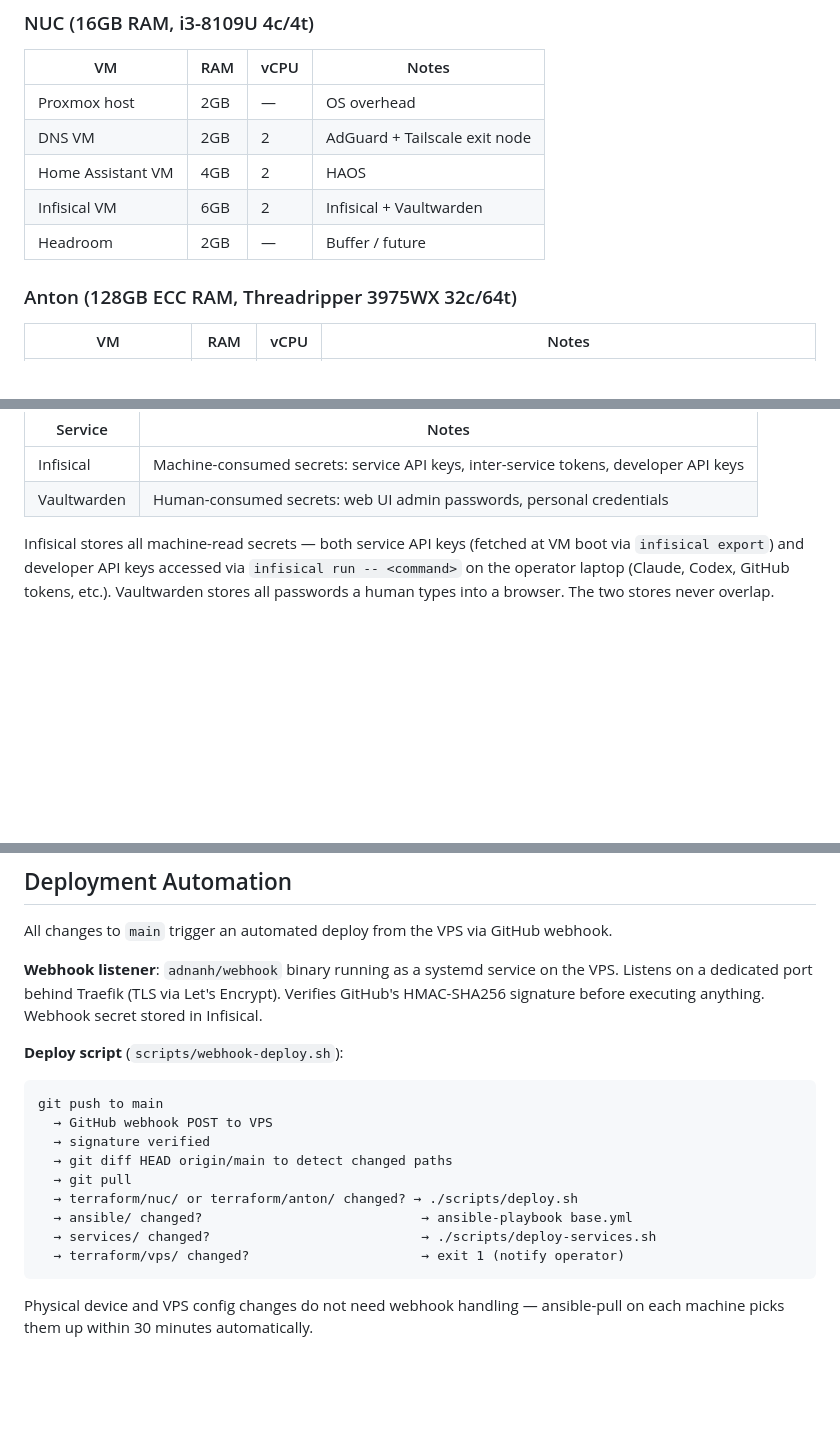
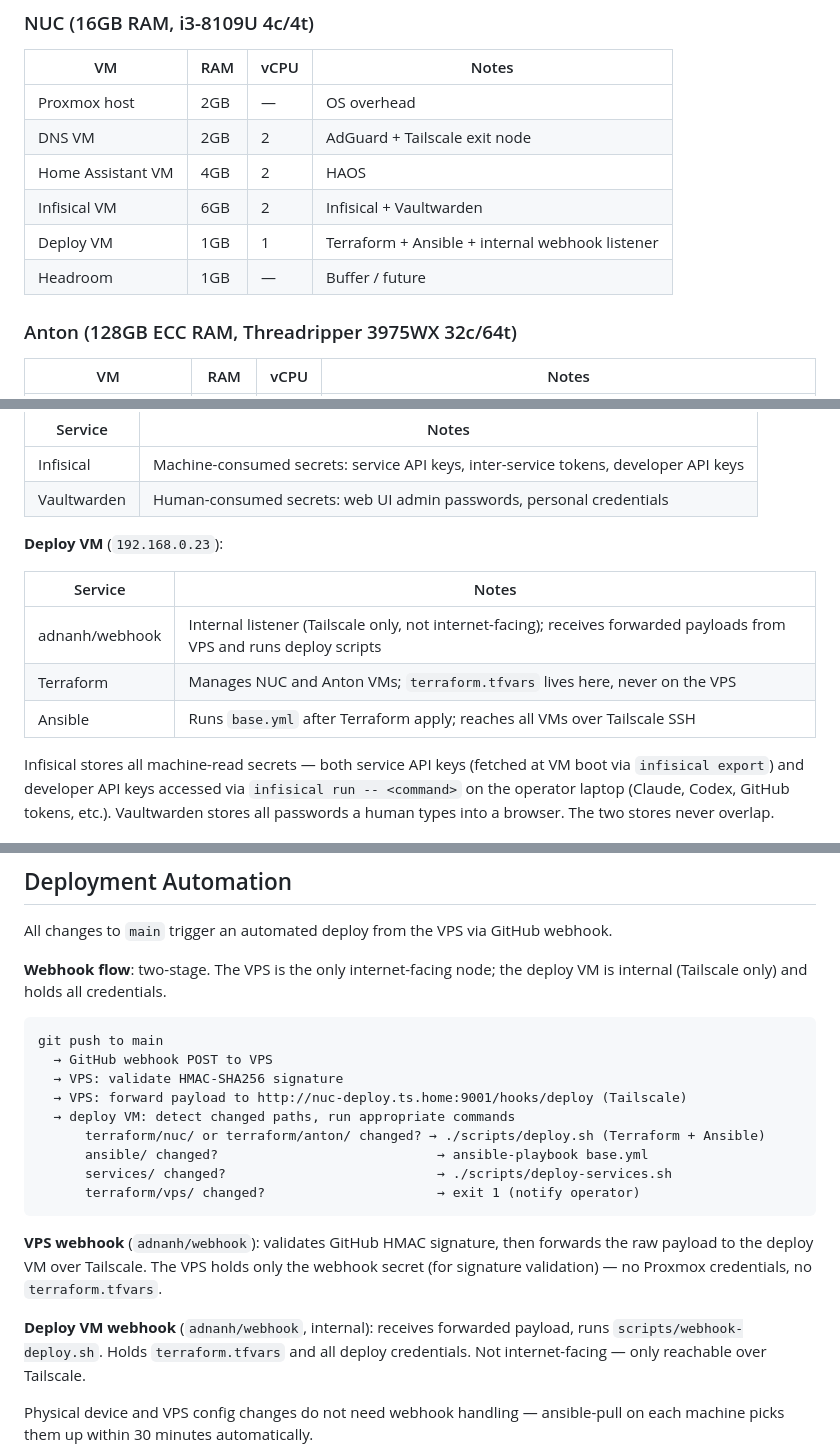
Before and after one commit to wsh32/homelab, a Markdown page: docs/plan.md, 3 parts joined by grey strips. Rendered like a GitHub page; blank space fills up the shorter version.

````diff
--- a/docs/plan.md
+++ b/docs/plan.md
@@ -214,7 +215,8 @@ from the operator laptop.
 | DNS VM | 2GB | 2 | AdGuard + Tailscale exit node |
 | Home Assistant VM | 4GB | 2 | HAOS |
 | Infisical VM | 6GB | 2 | Infisical + Vaultwarden |
-| Headroom | 2GB | — | Buffer / future |
+| Deploy VM | 1GB | 1 | Terraform + Ansible + internal webhook listener |
+| Headroom | 1GB | — | Buffer / future |
 
 ### Anton (128GB ECC RAM, Threadripper 3975WX 32c/64t)
 
@@ -278,6 +280,14 @@ On rebuild, restore from the latest vzdump backup via the HAOS UI or `ha` CLI.
 |---------|-------|
 | Infisical | Machine-consumed secrets: service API keys, inter-service tokens, developer API keys |
 | Vaultwarden | Human-consumed secrets: web UI admin passwords, personal credentials |
+
+**Deploy VM** (`192.168.0.23`):
+
+| Service | Notes |
+|---------|-------|
+| adnanh/webhook | Internal listener (Tailscale only, not internet-facing); receives forwarded payloads from VPS and runs deploy scripts |
+| Terraform | Manages NUC and Anton VMs; `terraform.tfvars` lives here, never on the VPS |
+| Ansible | Runs `base.yml` after Terraform apply; reaches all VMs over Tailscale SSH |
 
 Infisical stores all machine-read secrets — both service API keys (fetched at VM boot via
 `infisical export`) and developer API keys accessed via `infisical run -- <command>` on the
@@ -637,23 +647,28 @@ The inventory is used for manual push operations; ansible-pull on the device use
 
 All changes to `main` trigger an automated deploy from the VPS via GitHub webhook.
 
-**Webhook listener**: `adnanh/webhook` binary running as a systemd service on the VPS.
-Listens on a dedicated port behind Traefik (TLS via Let's Encrypt). Verifies GitHub's
-HMAC-SHA256 signature before executing anything. Webhook secret stored in Infisical.
-
-**Deploy script** (`scripts/webhook-deploy.sh`):
+**Webhook flow**: two-stage. The VPS is the only internet-facing node; the deploy VM
+is internal (Tailscale only) and holds all credentials.
 
 ```
 git push to main
   → GitHub webhook POST to VPS
-  → signature verified
-  → git diff HEAD origin/main to detect changed paths
-  → git pull
-  → terraform/nuc/ or terraform/anton/ changed? → ./scripts/deploy.sh
-  → ansible/ changed?                            → ansible-playbook base.yml
-  → services/ changed?                           → ./scripts/deploy-services.sh
-  → terraform/vps/ changed?                      → exit 1 (notify operator)
+  → VPS: validate HMAC-SHA256 signature
+  → VPS: forward payload to http://nuc-deploy.ts.home:9001/hooks/deploy (Tailscale)
+  → deploy VM: detect changed paths, run appropriate commands
+      terraform/nuc/ or terraform/anton/ changed? → ./scripts/deploy.sh (Terraform + Ansible)
+      ansible/ changed?                            → ansible-playbook base.yml
+      services/ changed?                           → ./scripts/deploy-services.sh
+      terraform/vps/ changed?                      → exit 1 (notify operator)
 ```
+
+**VPS webhook** (`adnanh/webhook`): validates GitHub HMAC signature, then forwards the
+raw payload to the deploy VM over Tailscale. The VPS holds only the webhook secret
+(for signature validation) — no Proxmox credentials, no `terraform.tfvars`.
+
+**Deploy VM webhook** (`adnanh/webhook`, internal): receives forwarded payload, runs
+`scripts/webhook-deploy.sh`. Holds `terraform.tfvars` and all deploy credentials.
+Not internet-facing — only reachable over Tailscale.
 
 Physical device and VPS config changes do not need webhook handling — ansible-pull
 on each machine picks them up within 30 minutes automatically.
````
Also changed, not shown: other parts of docs/plan.md (+2 -1 lines), docs/runbook.md (+24 -7 lines).
